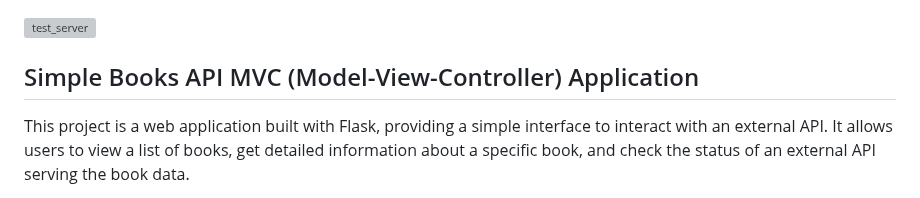
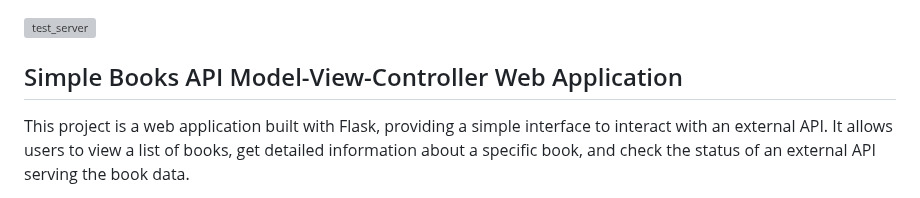
Before and after one commit to JesusdelCas99/Containerized-Web-Application-for-Simple-Books-API, a Markdown page: README.md, the part around the change. GitHub-like rendering; grey boxes are pictures that could not be loaded.

```diff
--- a/README.md
+++ b/README.md
@@ -1,5 +1,5 @@
 [![test_server](https://github.com/JesusdelCas99/Flask-Web-Client-Server-Application/actions/workflows/test_server.yml/badge.svg)](https://github.com/JesusdelCas99/Flask-Web-Client-Server-Application/actions/workflows/test_server.yml)
-## Simple Books API MVC (Model-View-Controller) Application
+## Simple Books API Model-View-Controller Web Application
 
 This project is a web application built with Flask, providing a simple interface to interact with an external API. It allows users to view a list of books, get detailed information about a specific book, and check the status of an external API serving the book data.
 
```
